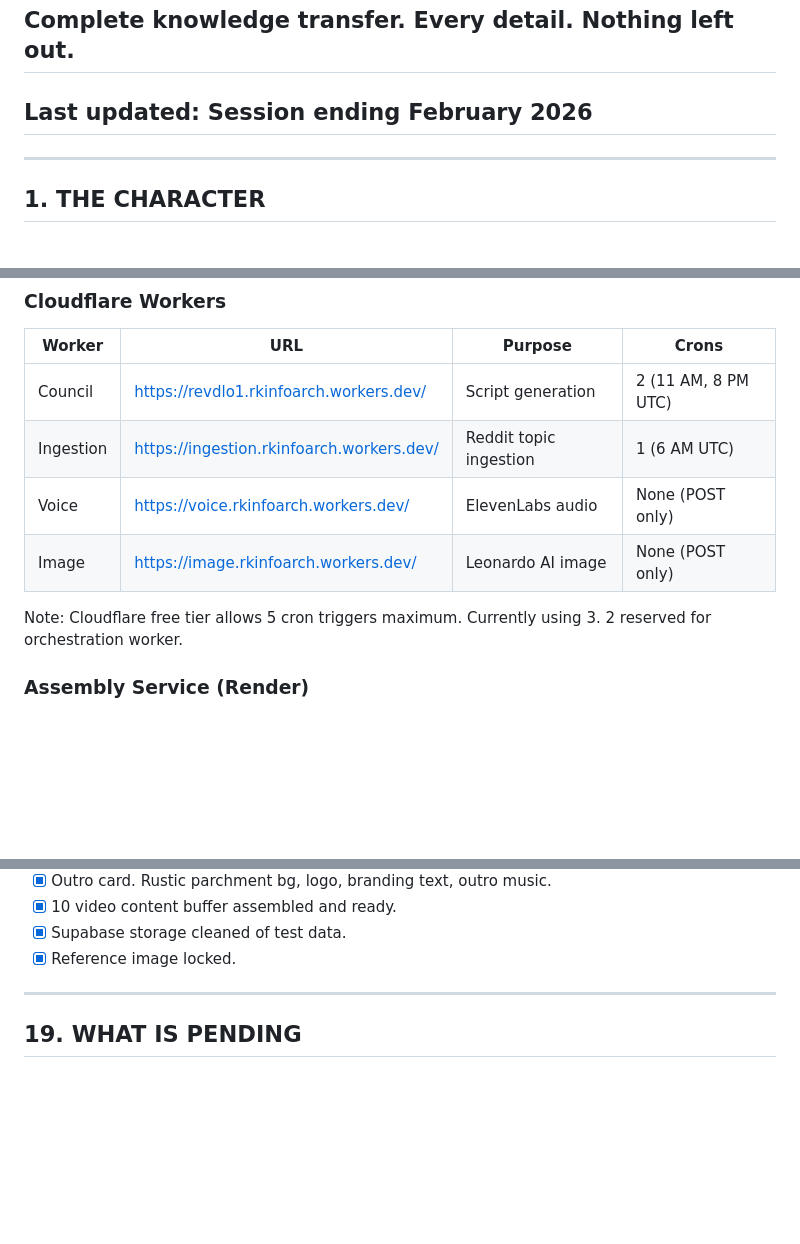
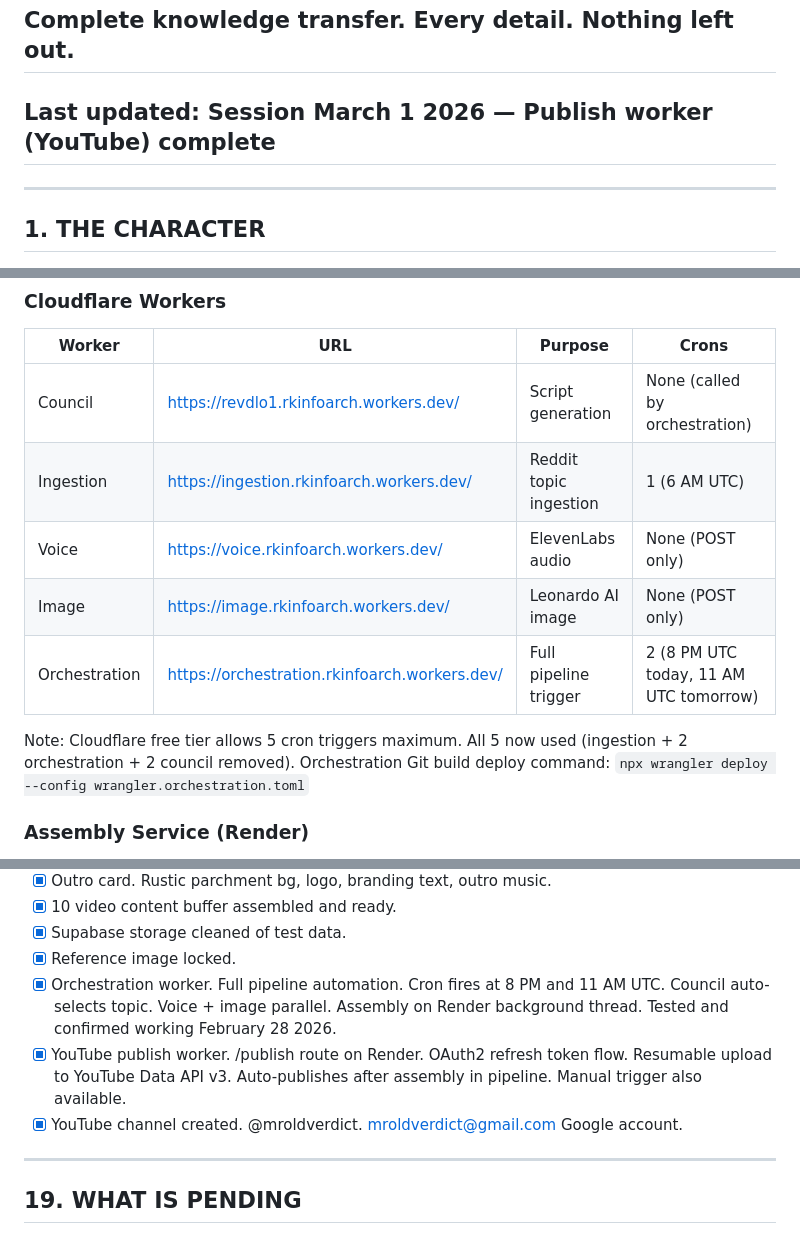
Before and after one commit to iRKSagar/REVDLO, a Markdown page: Master.MD, 3 parts joined by grey strips. Drawn GitHub-style; blank space fills up the shorter version.

```diff
--- a/Master.MD
+++ b/Master.MD
@@ -1,6 +1,6 @@
 # MR. OLDVERDICT - MASTER DOCUMENT
 ## Complete knowledge transfer. Every detail. Nothing left out.
-## Last updated: Session ending February 2026
+## Last updated: Session March 1 2026 — Publish worker (YouTube) complete
 
 ---
 
@@ -153,12 +153,14 @@ Total duration: ~22 seconds at 2 videos per day. Observed range: 20–23 seconds
 ### Cloudflare Workers
 | Worker | URL | Purpose | Crons |
 |--------|-----|---------|-------|
-| Council | https://revdlo1.rkinfoarch.workers.dev/ | Script generation | 2 (11 AM, 8 PM UTC) |
+| Council | https://revdlo1.rkinfoarch.workers.dev/ | Script generation | None (called by orchestration) |
 | Ingestion | https://ingestion.rkinfoarch.workers.dev/ | Reddit topic ingestion | 1 (6 AM UTC) |
 | Voice | https://voice.rkinfoarch.workers.dev/ | ElevenLabs audio | None (POST only) |
 | Image | https://image.rkinfoarch.workers.dev/ | Leonardo AI image | None (POST only) |
+| Orchestration | https://orchestration.rkinfoarch.workers.dev/ | Full pipeline trigger | 2 (8 PM UTC today, 11 AM UTC tomorrow) |
 
-Note: Cloudflare free tier allows 5 cron triggers maximum. Currently using 3. 2 reserved for orchestration worker.
+Note: Cloudflare free tier allows 5 cron triggers maximum. All 5 now used (ingestion + 2 orchestration + 2 council removed).
+Orchestration Git build deploy command: `npx wrangler deploy --config wrangler.orchestration.toml`
 
 ### Assembly Service (Render)
 - URL: https://revdlo.onrender.com
@@ -375,6 +377,9 @@ All 10 videos assembled and stored in Supabase storage.
 - [x] 10 video content buffer assembled and ready.
 - [x] Supabase storage cleaned of test data.
 - [x] Reference image locked.
+- [x] Orchestration worker. Full pipeline automation. Cron fires at 8 PM and 11 AM UTC. Council auto-selects topic. Voice + image parallel. Assembly on Render background thread. Tested and confirmed working February 28 2026.
+- [x] YouTube publish worker. /publish route on Render. OAuth2 refresh token flow. Resumable upload to YouTube Data API v3. Auto-publishes after assembly in pipeline. Manual trigger also available.
+- [x] YouTube channel created. @mroldverdict. mroldverdict@gmail.com Google account.
 
 ---
 
```
Also changed, not shown: other parts of Master.MD (+39 -28 lines).
